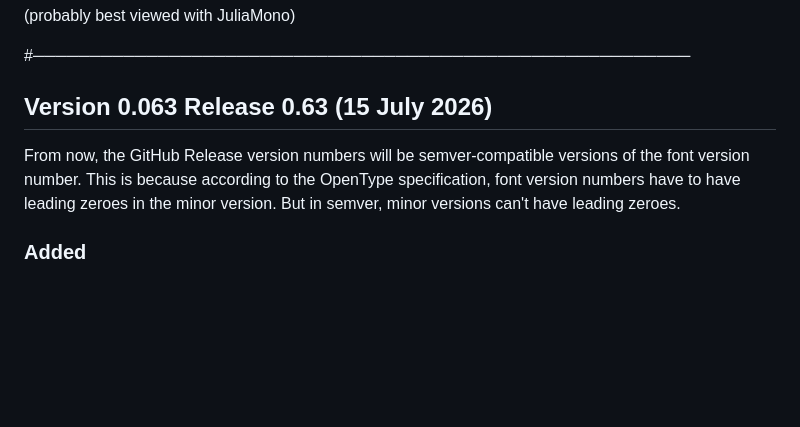
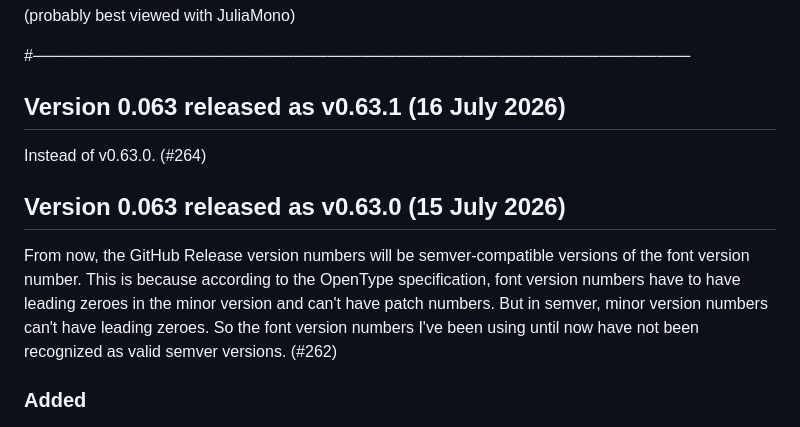
Before and after one commit to cormullion/juliamono, a Markdown page: CHANGELOG.md, the part around the change. GitHub-like rendering; blank space fills up the shorter version.

Commit message:
Revise versioning in CHANGELOG.md for semver compliance
Updated versioning format for release notes to align with semver standards and clarified version number changes.

```diff
--- a/CHANGELOG.md
+++ b/CHANGELOG.md
@@ -4,12 +4,19 @@
 
 #──────────────────────────────────────────────────────────
 
-## Version 0.063 Release 0.63 (15 July 2026)
+## Version 0.063 released as v0.63.1 (16 July 2026)
+
+Instead of v0.63.0. (#264)
+
+## Version 0.063 released as v0.63.0 (15 July 2026)
 
 From now, the GitHub Release version numbers will be semver-compatible
 versions of the font version number. This is because according to the
 OpenType specification, font version numbers have to have leading zeroes
-in the minor version. But in semver, minor versions can't have leading zeroes.
+in the minor version and can't have patch numbers.
+But in semver, minor version numbers can't have leading zeroes.
+So the font version numbers I've been using until now have not been
+recognized as valid semver versions. (#262)
 
 ### Added
 
```
